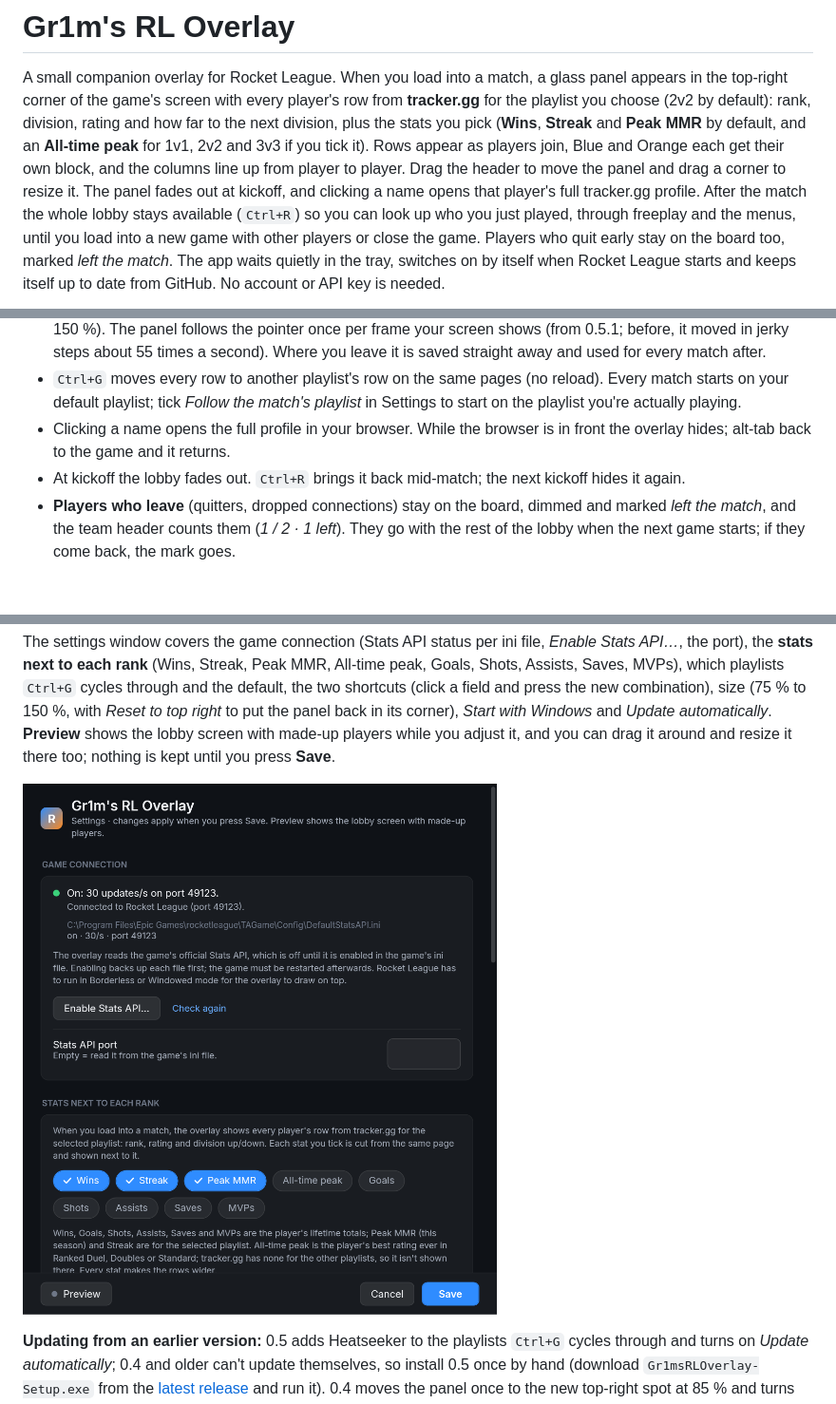
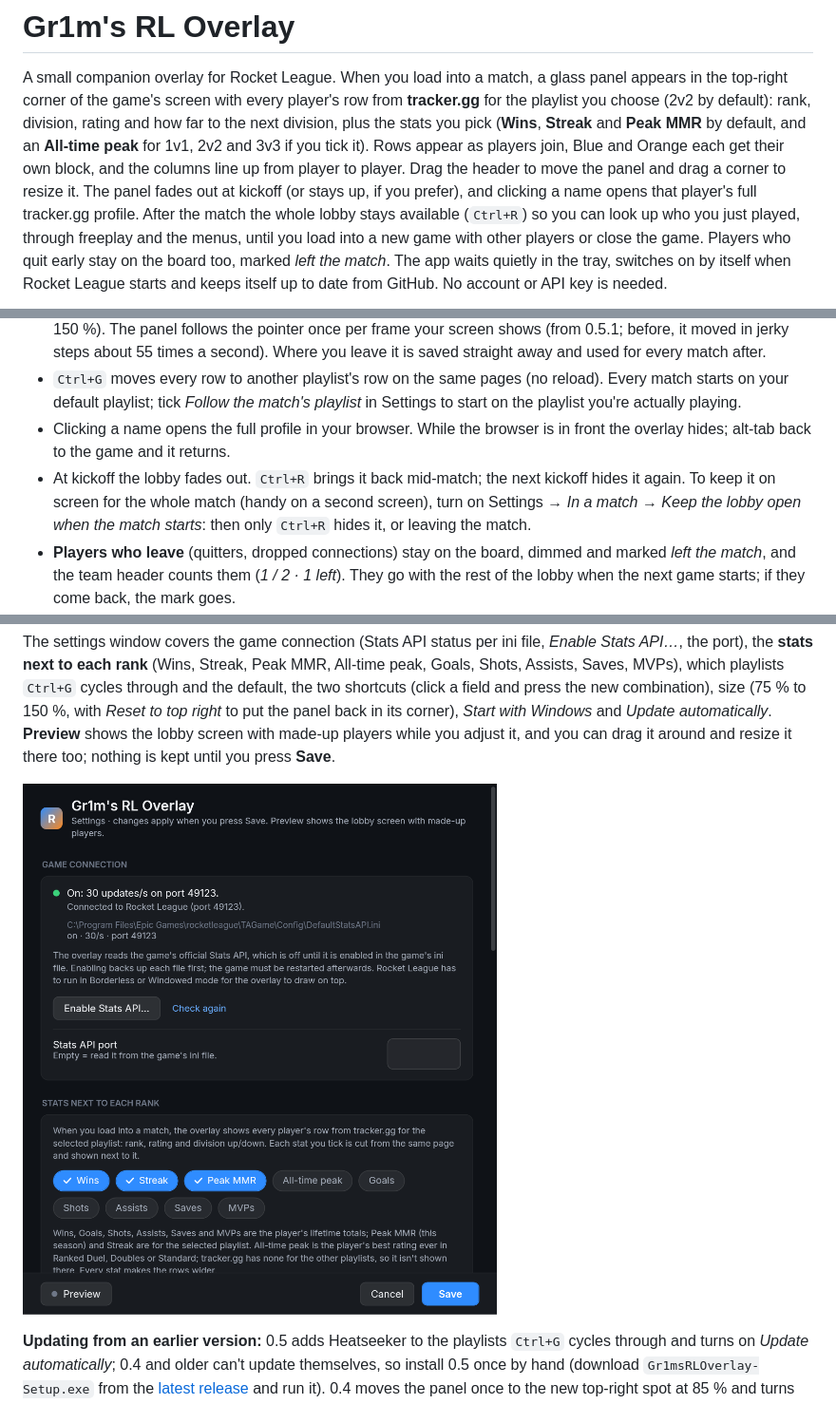
Before and after one commit to Gr1m0305/RL-Rank-Viewer, a Markdown page: README.md, 3 parts joined by grey strips. Shown at 95% size. GitHub-like rendering; pictures changed too: docs/screenshots/08_settings.png; blank space fills up the shorter version.

Commit message:
Part 17: option to keep the lobby open at kickoff, app opens again after an update

```diff
--- a/README.md
+++ b/README.md
@@ -5,8 +5,8 @@ corner of the game's screen with every player's row from **tracker.gg** for the
 default): rank, division, rating and how far to the next division, plus the stats you pick (**Wins**, **Streak** and
 **Peak MMR** by default, and an **All-time peak** for 1v1, 2v2 and 3v3 if you tick it). Rows appear as players join,
 Blue and Orange each get their own block, and the columns line up from player to player. Drag the header to move
-the panel and drag a corner to resize it. The panel fades out at kickoff, and clicking a name opens that player's
-full tracker.gg profile. After the match the whole lobby stays available (`Ctrl+R`) so you can look up who you just
+the panel and drag a corner to resize it. The panel fades out at kickoff (or stays up, if you prefer), and clicking a
+name opens that player's full tracker.gg profile. After the match the whole lobby stays available (`Ctrl+R`) so you can look up who you just
 played, through freeplay and the menus, until you load into a new game with other players or close the game.
 Players who quit early stay on the board too, marked *left the match*. The app waits quietly in the tray, switches
 on by itself when Rocket League starts and keeps itself up to date from GitHub. No account or API key is needed.
@@ -154,7 +154,9 @@ Stats API on.
   default playlist; tick *Follow the match's playlist* in Settings to start on the playlist you're actually playing.
 * Clicking a name opens the full profile in your browser. While the browser is in front the overlay hides; alt-tab
   back to the game and it returns.
-* At kickoff the lobby fades out. `Ctrl+R` brings it back mid-match; the next kickoff hides it again.
+* At kickoff the lobby fades out. `Ctrl+R` brings it back mid-match; the next kickoff hides it again. To keep it on
+  screen for the whole match (handy on a second screen), turn on Settings → *In a match* → *Keep the lobby open when
+  the match starts*: then only `Ctrl+R` hides it, or leaving the match.
 * **Players who leave** (quitters, dropped connections) stay on the board, dimmed and marked *left the match*, and
   the team header counts them (*1 / 2 · 1 left*). They go with the rest of the lobby when the next game starts; if
   they come back, the mark goes.
```
Also changed, not shown: other parts of README.md (+4 -2 lines), docs/screenshots/09_settings_full.png, 13 other files.
